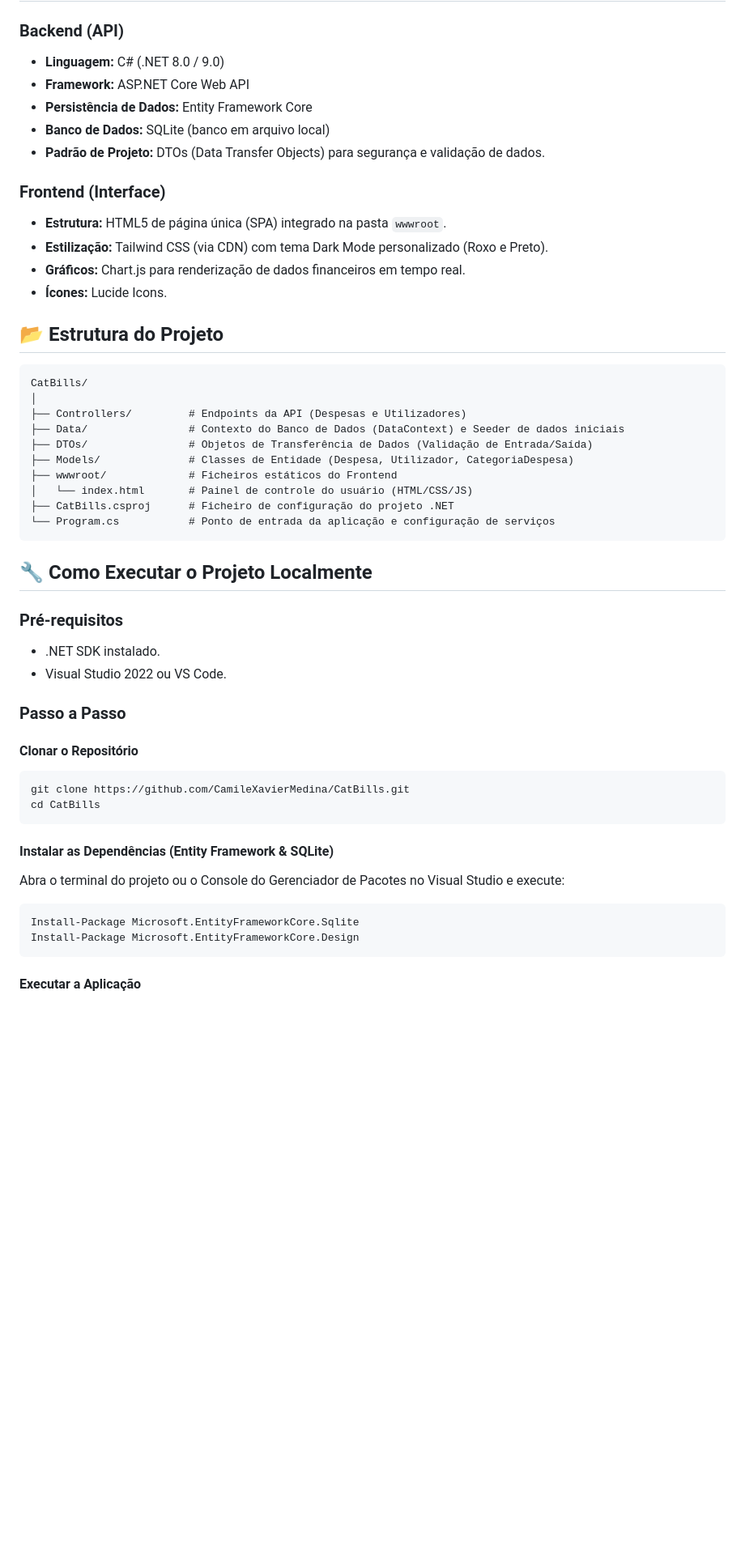
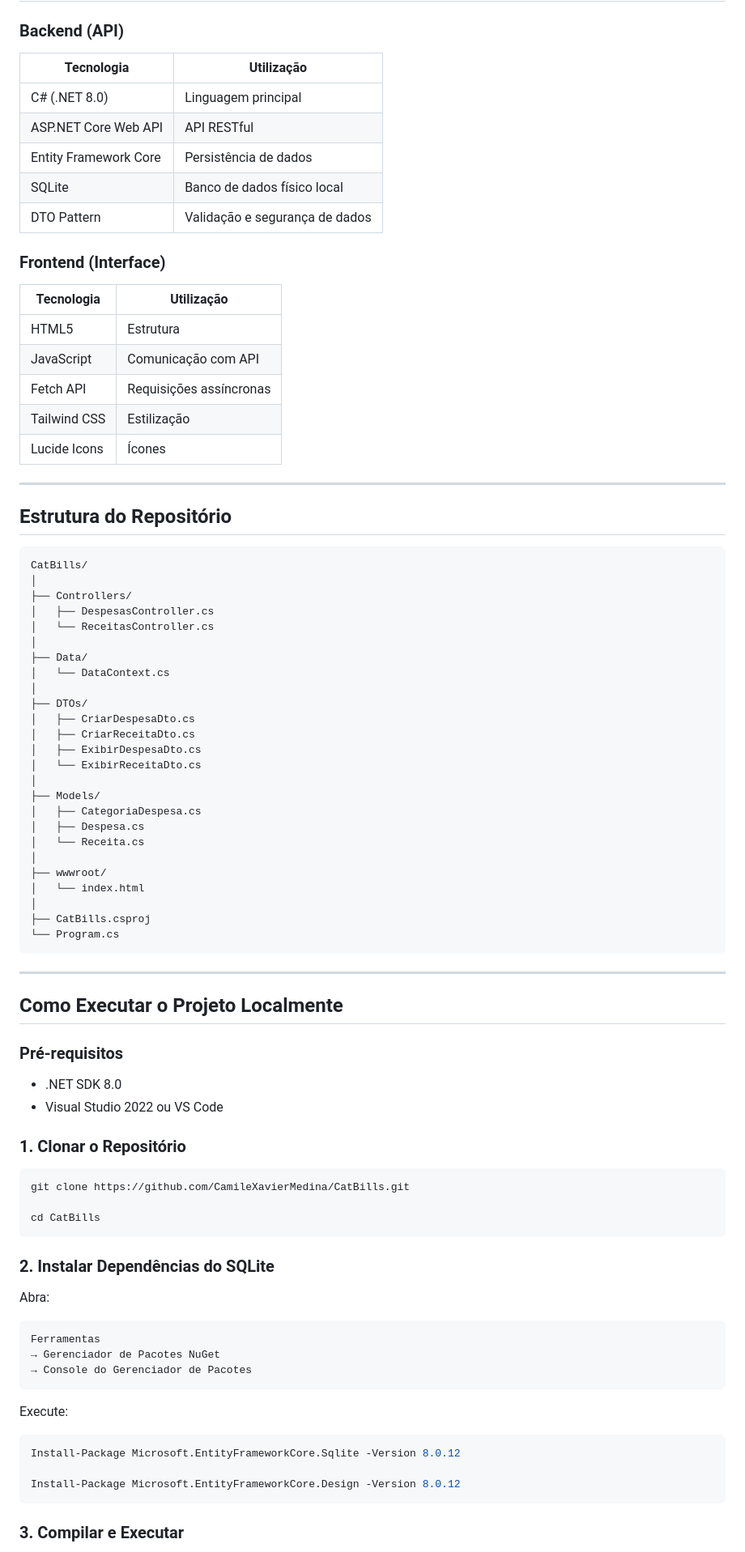
Before and after one commit to CamileXavierMedina/CatBills, a Markdown page: README.md, the part around one of its changes. Shown at 81% size. Drawn GitHub-style; blank space fills up the shorter version.

````diff
--- a/README.md
+++ b/README.md
@@ -19,58 +70,90 @@ O CatBills é uma API RESTful para controle e monitoramento de finanças pessoai
 
 ### Backend (API)
 
-- **Linguagem:** C# (.NET 8.0 / 9.0)
-- **Framework:** ASP.NET Core Web API
-- **Persistência de Dados:** Entity Framework Core
-- **Banco de Dados:** SQLite (banco em arquivo local)
-- **Padrão de Projeto:** DTOs (Data Transfer Objects) para segurança e validação de dados.
+| Tecnologia            | Utilização                     |
+| --------------------- | ------------------------------ |
+| C# (.NET 8.0)         | Linguagem principal            |
+| ASP.NET Core Web API  | API RESTful                    |
+| Entity Framework Core | Persistência de dados          |
+| SQLite                | Banco de dados físico local    |
+| DTO Pattern           | Validação e segurança de dados |
 
 ### Frontend (Interface)
 
-- **Estrutura:** HTML5 de página única (SPA) integrado na pasta `wwwroot`.
-- **Estilização:** Tailwind CSS (via CDN) com tema Dark Mode personalizado (Roxo e Preto).
-- **Gráficos:** Chart.js para renderização de dados financeiros em tempo real.
-- **Ícones:** Lucide Icons.
+| Tecnologia   | Utilização              |
+| ------------ | ----------------------- |
+| HTML5        | Estrutura               |
+| JavaScript   | Comunicação com API     |
+| Fetch API    | Requisições assíncronas |
+| Tailwind CSS | Estilização             |
+| Lucide Icons | Ícones                  |
 
-## 📂 Estrutura do Projeto
+---
+
+## Estrutura do Repositório
 
 ```text
 CatBills/
 │
-├── Controllers/         # Endpoints da API (Despesas e Utilizadores)
-├── Data/                # Contexto do Banco de Dados (DataContext) e Seeder de dados iniciais
-├── DTOs/                # Objetos de Transferência de Dados (Validação de Entrada/Saída)
-├── Models/              # Classes de Entidade (Despesa, Utilizador, CategoriaDespesa)
-├── wwwroot/             # Ficheiros estáticos do Frontend
-│   └── index.html       # Painel de controle do usuário (HTML/CSS/JS)
-├── CatBills.csproj      # Ficheiro de configuração do projeto .NET
-└── Program.cs           # Ponto de entrada da aplicação e configuração de serviços
+├── Controllers/
+│   ├── DespesasController.cs
+│   └── ReceitasController.cs
+│
+├── Data/
+│   └── DataContext.cs
+│
+├── DTOs/
+│   ├── CriarDespesaDto.cs
+│   ├── CriarReceitaDto.cs
+│   ├── ExibirDespesaDto.cs
+│   └── ExibirReceitaDto.cs
+│
+├── Models/
+│   ├── CategoriaDespesa.cs
+│   ├── Despesa.cs
+│   └── Receita.cs
+│
+├── wwwroot/
+│   └── index.html
+│
+├── CatBills.csproj
+└── Program.cs
 ```
 
-## 🔧 Como Executar o Projeto Localmente
+---
+
+## Como Executar o Projeto Localmente
 
 ### Pré-requisitos
 
-- .NET SDK instalado.
-- Visual Studio 2022 ou VS Code.
+* .NET SDK 8.0
+* Visual Studio 2022 ou VS Code
 
-### Passo a Passo
-
-#### Clonar o Repositório
+### 1. Clonar o Repositório
 
 ```bash
 git clone https://github.com/CamileXavierMedina/CatBills.git
+
 cd CatBills
 ```
 
-#### Instalar as Dependências (Entity Framework & SQLite)
+### 2. Instalar Dependências do SQLite
 
-Abra o terminal do projeto ou o Console do Gerenciador de Pacotes no Visual Studio e execute:
+Abra:
+
+```text
+Ferramentas
+→ Gerenciador de Pacotes NuGet
+→ Console do Gerenciador de Pacotes
+```
+
+Execute:
 
 ```powershell
-Install-Package Microsoft.EntityFrameworkCore.Sqlite
-Install-Package Microsoft.EntityFrameworkCore.Design
+Install-Package Microsoft.EntityFrameworkCore.Sqlite -Version 8.0.12
+
+Install-Package Microsoft.EntityFrameworkCore.Design -Version 8.0.12
 ```
 
-#### Executar a Aplicação
+### 3. Compilar e Executar
 
````
Also changed, not shown: other parts of README.md (+81 -20 lines).
